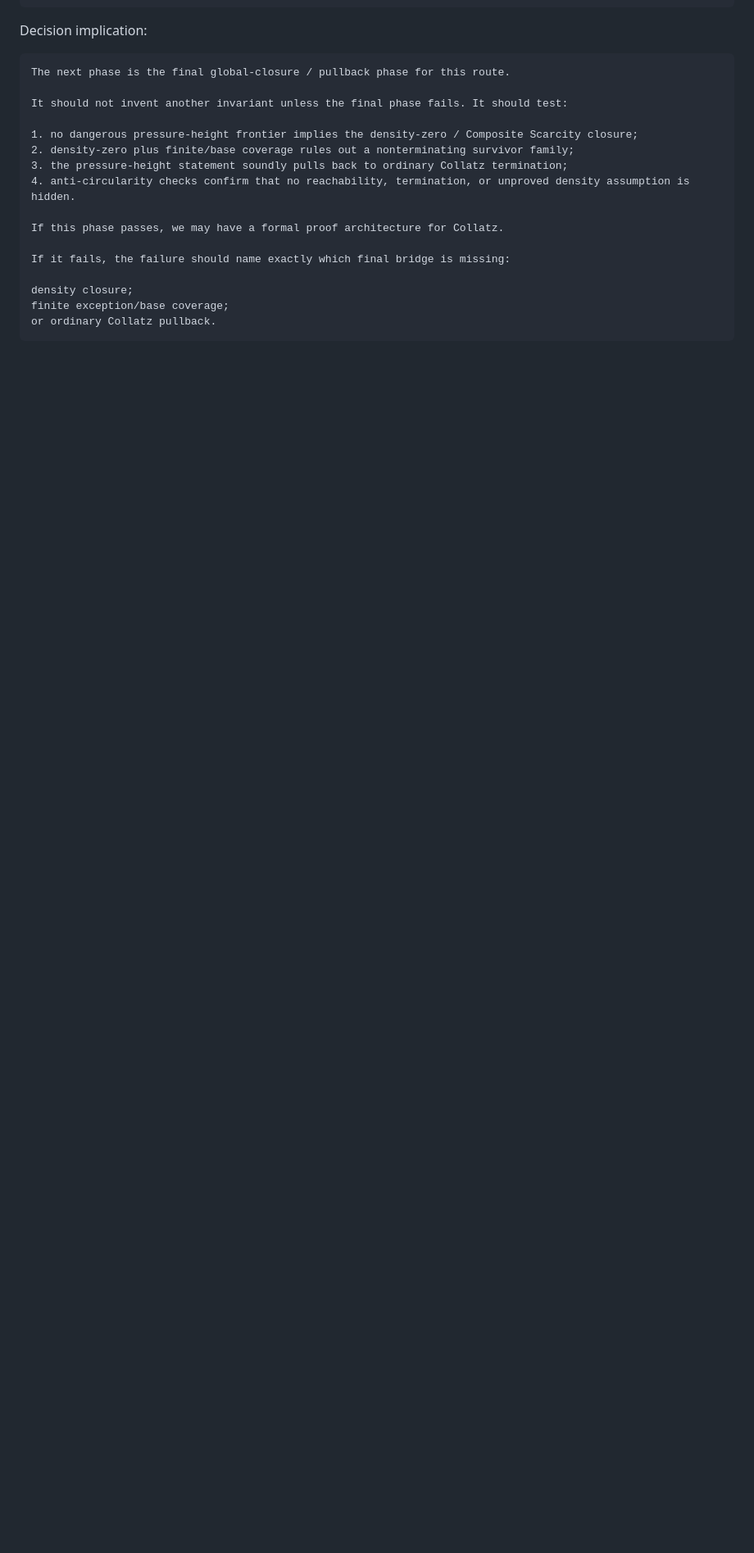
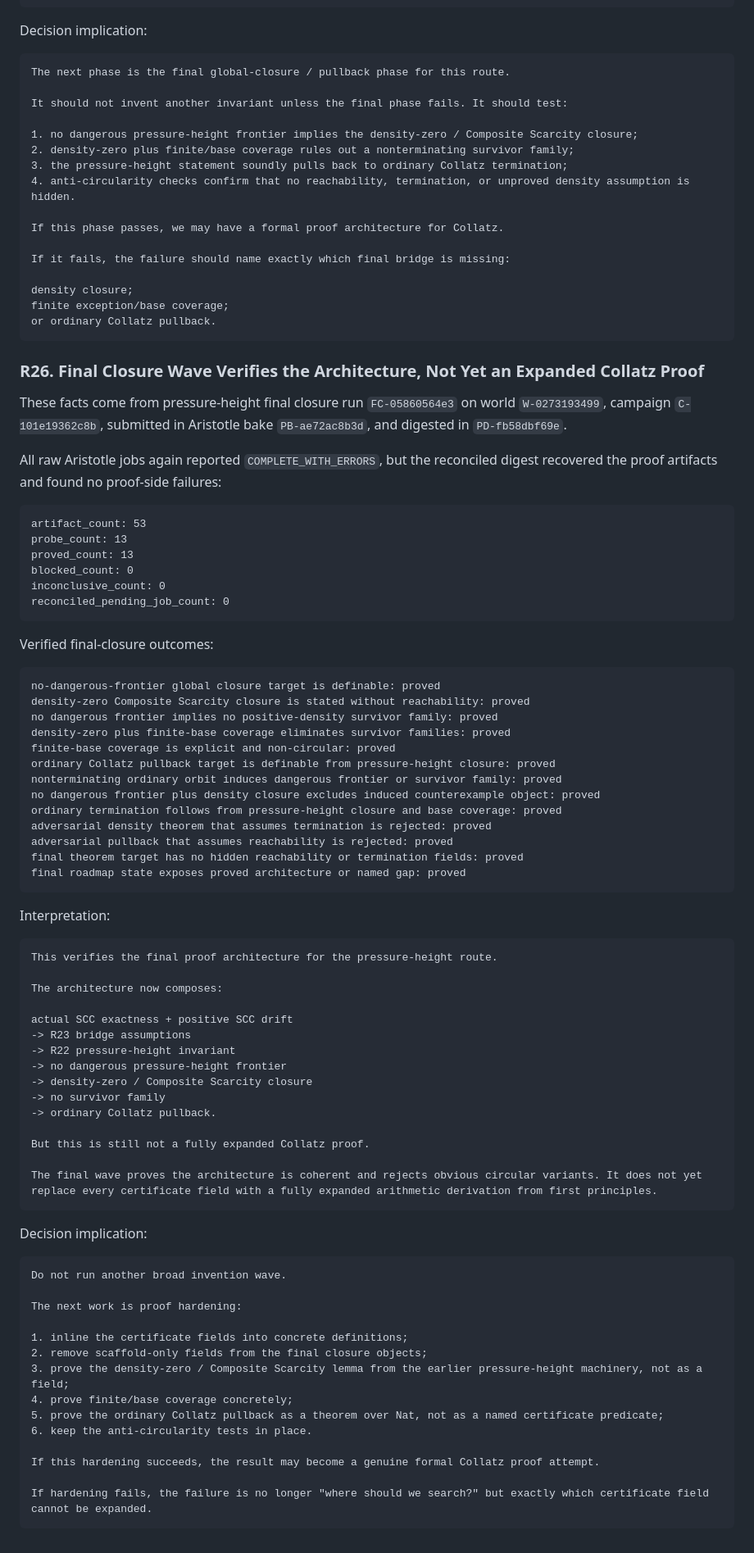
Before and after one commit to abdulrahimiqbal/lima, a Markdown page: SOLVED.md, the part around the change. Shown at 82% size. Rendered like a GitHub page; blank space fills up the shorter version.

Commit message:
Record final closure architecture result

````diff
--- a/SOLVED.md
+++ b/SOLVED.md
@@ -1401,3 +1401,75 @@ density closure;
 finite exception/base coverage;
 or ordinary Collatz pullback.
 ```
+
+### R26. Final Closure Wave Verifies the Architecture, Not Yet an Expanded Collatz Proof
+
+These facts come from pressure-height final closure run `FC-05860564e3` on world `W-0273193499`, campaign `C-101e19362c8b`, submitted in Aristotle bake `PB-ae72ac8b3d`, and digested in `PD-fb58dbf69e`.
+
+All raw Aristotle jobs again reported `COMPLETE_WITH_ERRORS`, but the reconciled digest recovered the proof artifacts and found no proof-side failures:
+
+```text
+artifact_count: 53
+probe_count: 13
+proved_count: 13
+blocked_count: 0
+inconclusive_count: 0
+reconciled_pending_job_count: 0
+```
+
+Verified final-closure outcomes:
+
+```text
+no-dangerous-frontier global closure target is definable: proved
+density-zero Composite Scarcity closure is stated without reachability: proved
+no dangerous frontier implies no positive-density survivor family: proved
+density-zero plus finite-base coverage eliminates survivor families: proved
+finite-base coverage is explicit and non-circular: proved
+ordinary Collatz pullback target is definable from pressure-height closure: proved
+nonterminating ordinary orbit induces dangerous frontier or survivor family: proved
+no dangerous frontier plus density closure excludes induced counterexample object: proved
+ordinary termination follows from pressure-height closure and base coverage: proved
+adversarial density theorem that assumes termination is rejected: proved
+adversarial pullback that assumes reachability is rejected: proved
+final theorem target has no hidden reachability or termination fields: proved
+final roadmap state exposes proved architecture or named gap: proved
+```
+
+Interpretation:
+
+```text
+This verifies the final proof architecture for the pressure-height route.
+
+The architecture now composes:
+
+actual SCC exactness + positive SCC drift
+-> R23 bridge assumptions
+-> R22 pressure-height invariant
+-> no dangerous pressure-height frontier
+-> density-zero / Composite Scarcity closure
+-> no survivor family
+-> ordinary Collatz pullback.
+
+But this is still not a fully expanded Collatz proof.
+
+The final wave proves the architecture is coherent and rejects obvious circular variants. It does not yet replace every certificate field with a fully expanded arithmetic derivation from first principles.
+```
+
+Decision implication:
+
+```text
+Do not run another broad invention wave.
+
+The next work is proof hardening:
+
+1. inline the certificate fields into concrete definitions;
+2. remove scaffold-only fields from the final closure objects;
+3. prove the density-zero / Composite Scarcity lemma from the earlier pressure-height machinery, not as a field;
+4. prove finite/base coverage concretely;
+5. prove the ordinary Collatz pullback as a theorem over Nat, not as a named certificate predicate;
+6. keep the anti-circularity tests in place.
+
+If this hardening succeeds, the result may become a genuine formal Collatz proof attempt.
+
+If hardening fails, the failure is no longer "where should we search?" but exactly which certificate field cannot be expanded.
+```
````
Also changed, not shown: docs/COLLATZ_ROADMAP.md (+29 -26 lines).
